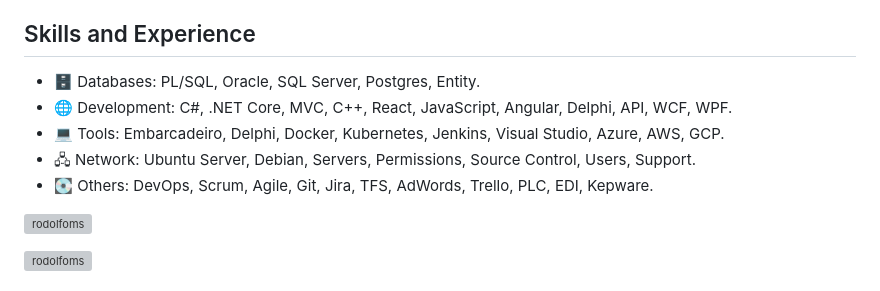
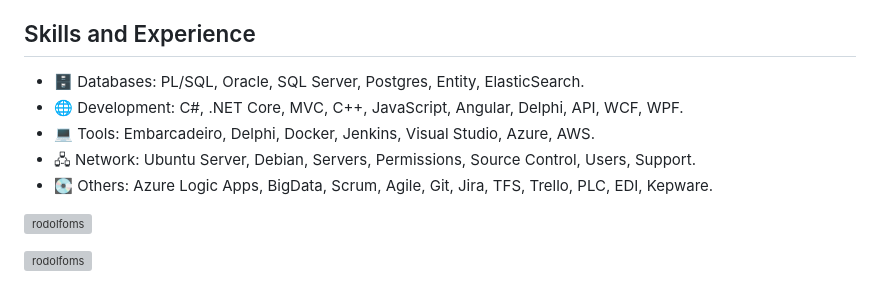
Before and after one commit to rodolfoms/rodolfoms, a Markdown page: README.md, the part around the change printed below. Rendered like a GitHub page; grey boxes are pictures that could not be loaded.

Commit message:
Atualizar o README.md
Fix icons and skills

```diff
--- a/README.md
+++ b/README.md
@@ -8,11 +8,11 @@ new client specific software tools and environments, procedures and methods. Exp
 environments. Good communication and soft skills.
 
 ## Skills and Experience
-* 🗄️ Databases: PL/SQL, Oracle, SQL Server, Postgres, Entity.
-* 🌐 Development: C#, .NET Core, MVC, C++, React, JavaScript, Angular, Delphi, API, WCF, WPF.
-* 💻 Tools: Embarcadeiro, Delphi, Docker, Kubernetes, Jenkins, Visual Studio, Azure, AWS, GCP.
+* 🗄️ Databases: PL/SQL, Oracle, SQL Server, Postgres, Entity, ElasticSearch.
+* 🌐 Development: C#, .NET Core, MVC, C++, JavaScript, Angular, Delphi, API, WCF, WPF.
+* 💻 Tools: Embarcadeiro, Delphi, Docker, Jenkins, Visual Studio, Azure, AWS.
 * 🖧 Network: Ubuntu Server, Debian, Servers, Permissions, Source Control, Users, Support.
-* 💽 Others: DevOps, Scrum, Agile, Git, Jira, TFS, AdWords, Trello, PLC, EDI, Kepware.
+* 💽 Others: Azure Logic Apps, BigData, Scrum, Agile, Git, Jira, TFS, Trello, PLC, EDI, Kepware.
 
 <p align="left"> <img src="https://komarev.com/ghpvc/?username=rodolfoms&label=Profile%20views&color=0e75b6&style=flat" alt="rodolfoms" /> </p>
 <p align="left"> <a href="https://github.com/ryo-ma/github-profile-trophy"><img src="https://github-profile-trophy.vercel.app/?username=rodolfoms" alt="rodolfoms" /></a> </p>
```
Also changed, not shown: other parts of README.md (+0 -6 lines).
